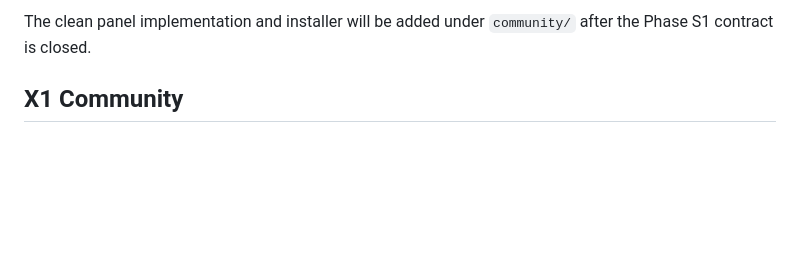
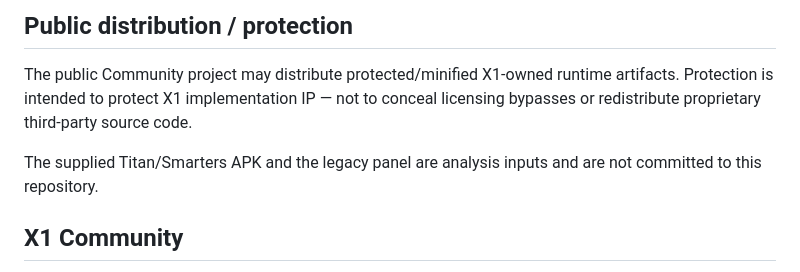
Before and after one commit to x1-dotcom/Smarters-V5, a Markdown page: README.md, the part around one of its changes. GitHub-like rendering; blank space fills up the shorter version.

````diff
--- a/README.md
+++ b/README.md
@@ -86,6 +133,10 @@ Smarters-V5/
 ```
 
-The clean panel implementation and installer will be added under `community/` after the Phase S1 contract is closed.
+## Public distribution / protection
+
+The public Community project may distribute protected/minified X1-owned runtime artifacts. Protection is intended to protect X1 implementation IP — not to conceal licensing bypasses or redistribute proprietary third-party source code.
+
+The supplied Titan/Smarters APK and the legacy panel are analysis inputs and are not committed to this repository.
 
 ## X1 Community
 
````
Also changed, not shown: other parts of README.md (+100 -53 lines).
